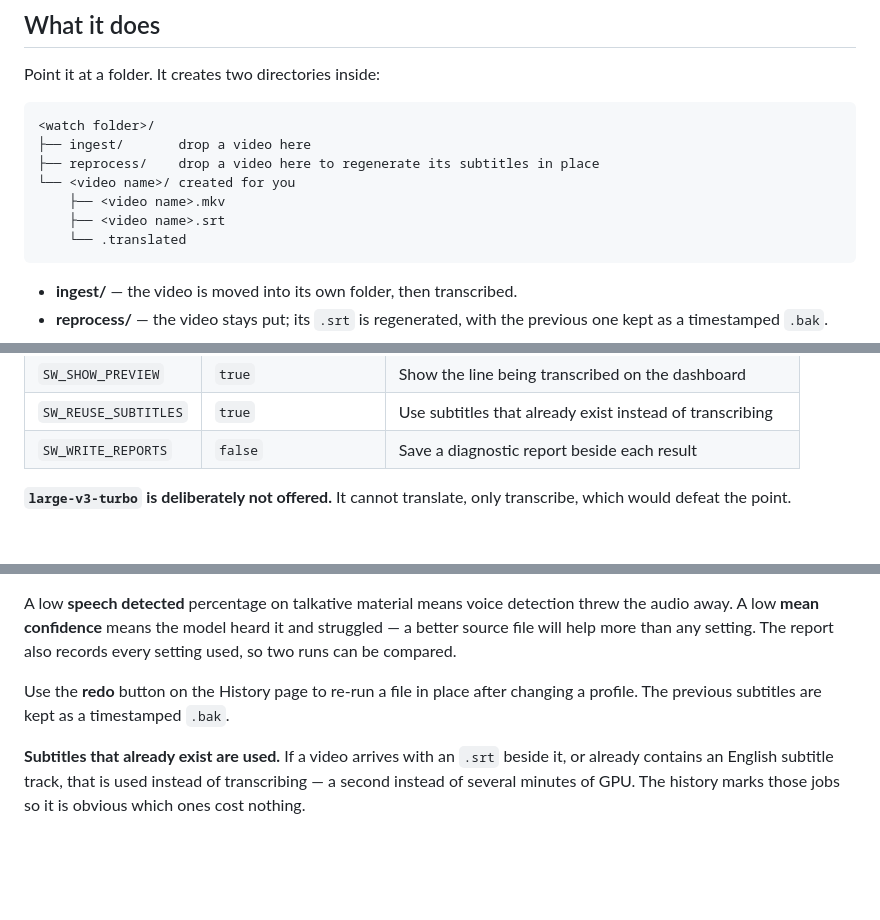
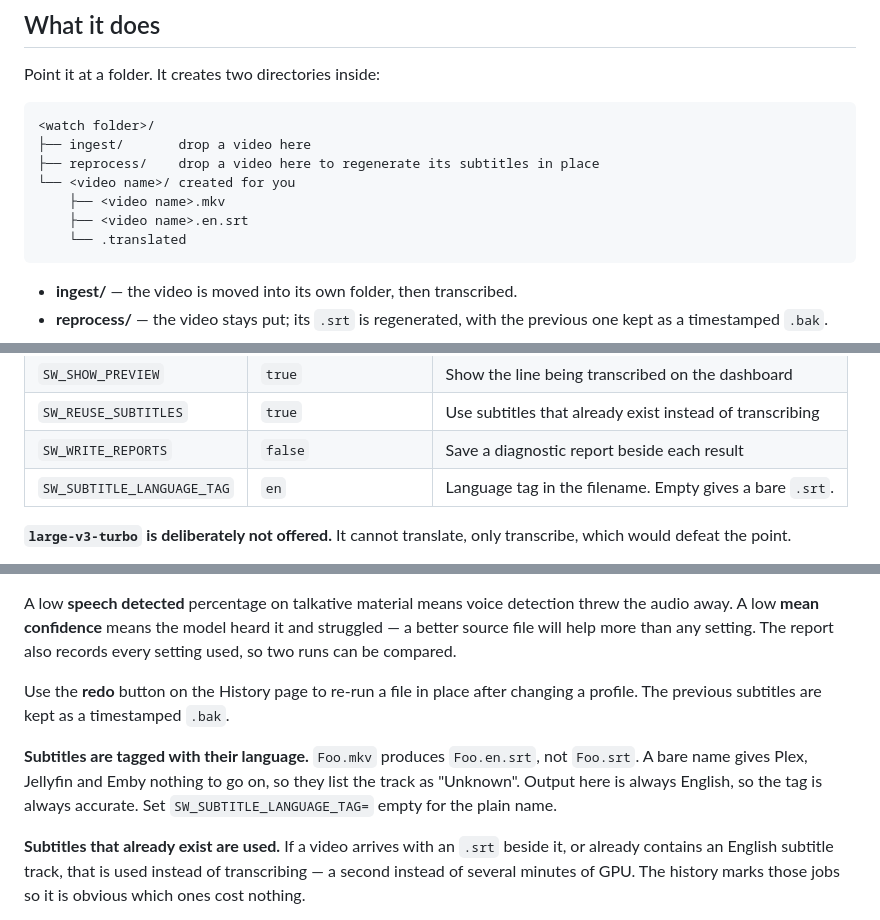
Before and after one commit to CptMcScwizzy/subwright, a Markdown page: README.md, 3 parts joined by grey strips. GitHub-like rendering; blank space fills up the shorter version.

Commit message:
README: document the language tag

````diff
--- a/README.md
+++ b/README.md
@@ -35,7 +35,7 @@ Point it at a folder. It creates two directories inside:
 ├── reprocess/    drop a video here to regenerate its subtitles in place
 └── <video name>/ created for you
     ├── <video name>.mkv
-    ├── <video name>.srt
+    ├── <video name>.en.srt
     └── .translated
 ```
 
@@ -142,6 +142,7 @@ run. Environment seeds it; after that the UI is the source of truth.
 | `SW_SHOW_PREVIEW` | `true` | Show the line being transcribed on the dashboard |
 | `SW_REUSE_SUBTITLES` | `true` | Use subtitles that already exist instead of transcribing |
 | `SW_WRITE_REPORTS` | `false` | Save a diagnostic report beside each result |
+| `SW_SUBTITLE_LANGUAGE_TAG` | `en` | Language tag in the filename. Empty gives a bare `.srt`. |
 
 **`large-v3-turbo` is deliberately not offered.** It cannot translate, only
 transcribe, which would defeat the point.
@@ -254,6 +255,11 @@ also records every setting used, so two runs can be compared.
 Use the **redo** button on the History page to re-run a file in place after
 changing a profile. The previous subtitles are kept as a timestamped `.bak`.
 
+**Subtitles are tagged with their language.** `Foo.mkv` produces `Foo.en.srt`,
+not `Foo.srt`. A bare name gives Plex, Jellyfin and Emby nothing to go on, so
+they list the track as "Unknown". Output here is always English, so the tag is
+always accurate. Set `SW_SUBTITLE_LANGUAGE_TAG=` empty for the plain name.
+
 **Subtitles that already exist are used.** If a video arrives with an `.srt`
 beside it, or already contains an English subtitle track, that is used instead
 of transcribing — a second instead of several minutes of GPU. The history marks
````
